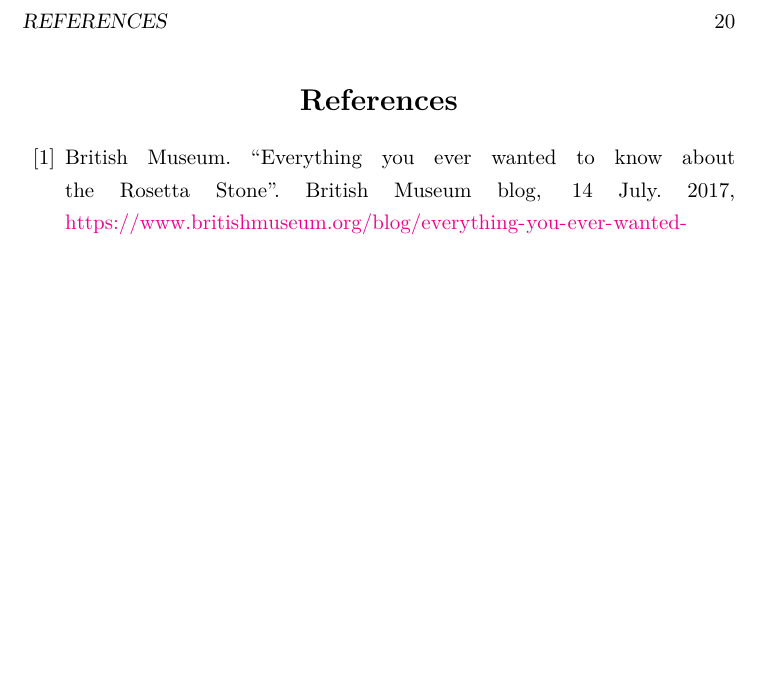
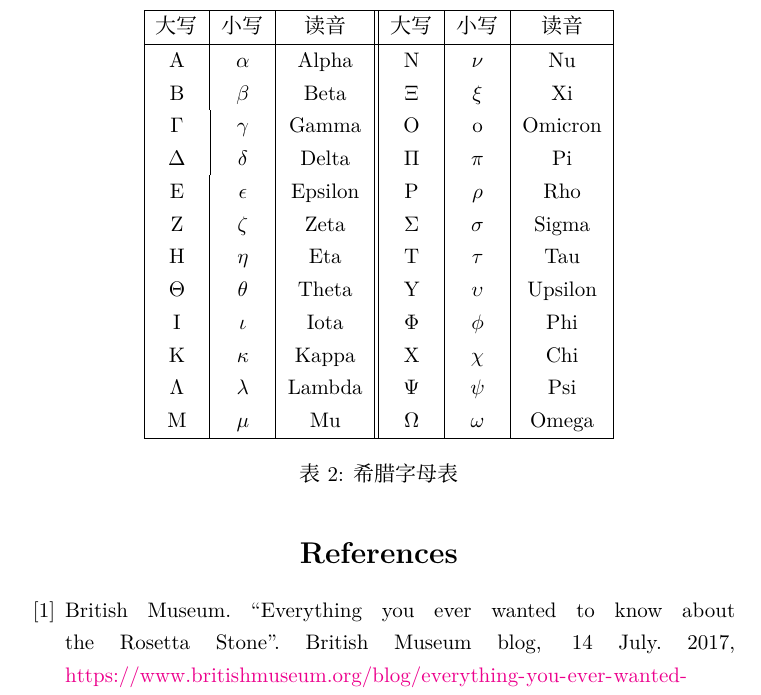
Before and after one commit to liuxinyu95/amathtour, a LaTeX document (numeral/numeral-zh-cn.tex): part of page 20 of 20 before the commit and part of page 20 of 21 after it, cut at the place of the change, the shorter picture padded with empty space. Compiled offline with XeLaTeX; a missing font is replaced by an installed copy or a similar font.

Commit message:
Added greek letters to the chapter

```diff
--- a/numeral/numeral-zh-cn.tex
+++ b/numeral/numeral-zh-cn.tex
@@ -485,6 +485,30 @@ toDec = foldl (\n x -> n*2 + x) 0
 \section{参考答案}
 \shipoutAnswer
 
+ \begin{table}[htbp]
+     \centering
+     \begin{tabular}{|c|c|c||c|c|c|}
+         \hline
+         大写 & 小写 & 读音 & 大写 & 小写 & 读音 \\
+         \hline
+         A         & $\alpha$    & Alpha &      N         & $\nu$         & Nu \\
+         B         & $\beta$     & Beta &       $\Xi$         & $\xi$         & Xi \\
+         $\Gamma$  & $\gamma$    & Gamma &      O    & o    & Omicron \\
+         $\Delta$  & $\delta$    & Delta &      $\Pi$         & $\pi$         & Pi \\
+         E         & $\epsilon$  & Epsilon &    P        & $\rho$        & Rho \\
+         Z         & $\zeta$     & Zeta &       $\Sigma$      & $\sigma$      & Sigma \\
+         H         & $\eta$      & Eta &        T        & $\tau$        & Tau \\
+         $\Theta$  & $\theta$    & Theta &      Y    & $\upsilon$    & Upsilon \\
+         I         & $\iota$     & Iota &       $\Phi$        & $\phi$        & Phi \\
+         K         & $\kappa$    & Kappa &      X        & $\chi$        & Chi \\
+         $\Lambda$ & $\lambda$   & Lambda &     $\Psi$        & $\psi$        & Psi \\
+         M         & $\mu$       & Mu &         $\Omega$      & $\omega$      & Omega \\
+         \hline
+     \end{tabular}
+     \caption{希腊字母表}
+     \label{tab:greek-alphabet}
+ \end{table}
+
 \begin{thebibliography}{99}
 
 \bibitem{BM-RS-17}
```
Also changed, not shown: numeral/numeral-zh-cn.tex (2 more changed lines).
